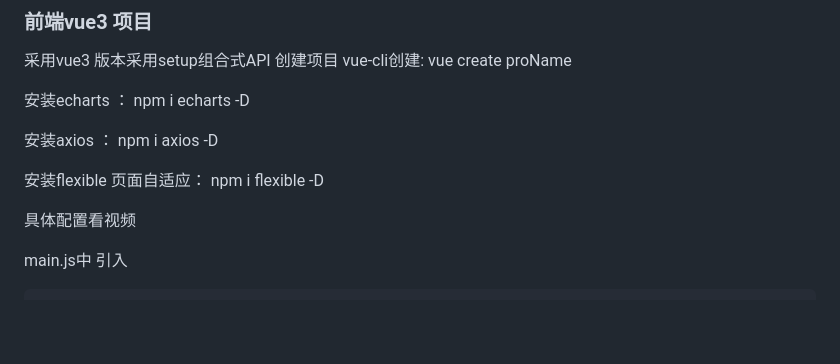
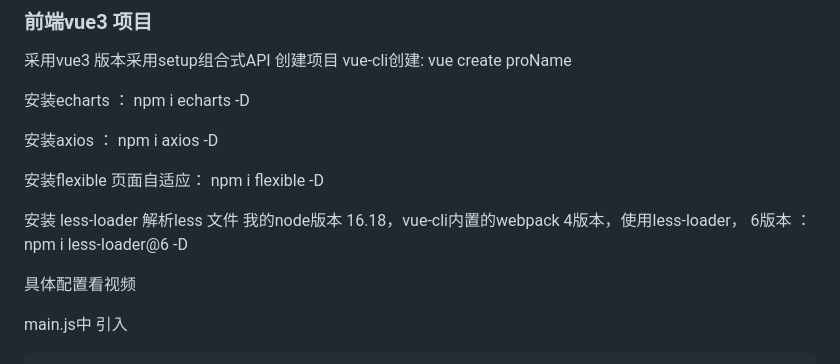
Before and after one commit to jackwhite001/my_Large_screen_monitoring, a Markdown page: README.md, the part around the change. Rendered like a GitHub page; blank space fills up the shorter version.

```diff
--- a/README.md
+++ b/README.md
@@ -20,6 +20,8 @@ b站千锋视频
 安装axios ： npm i axios -D
 
 安装flexible 页面自适应： npm i flexible -D
+
+安装 less-loader 解析less 文件 我的node版本 16.18，vue-cli内置的webpack 4版本，使用less-loader， 6版本 ：npm i less-loader@6 -D
 
 具体配置看视频
 
```
